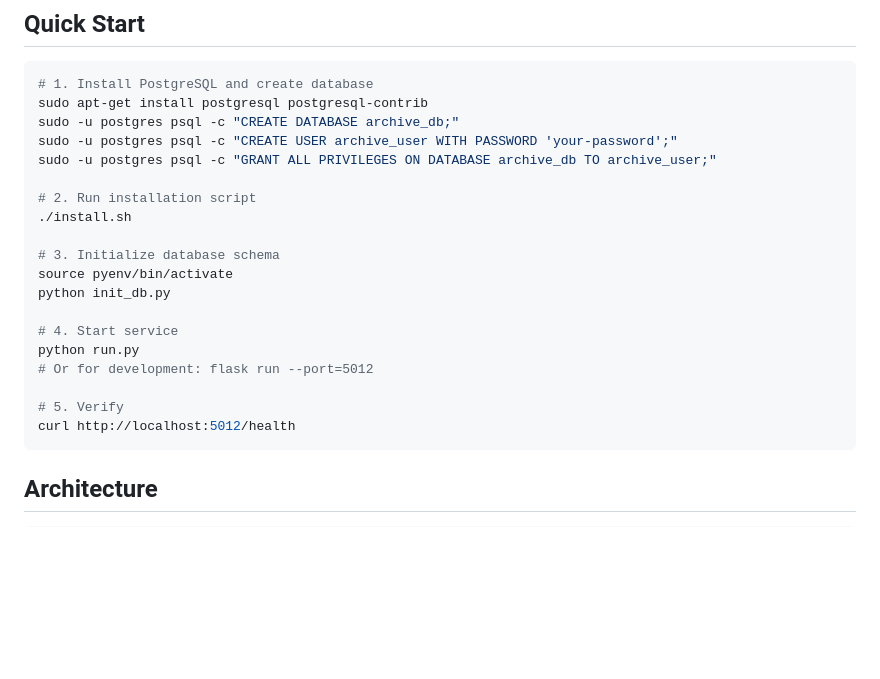
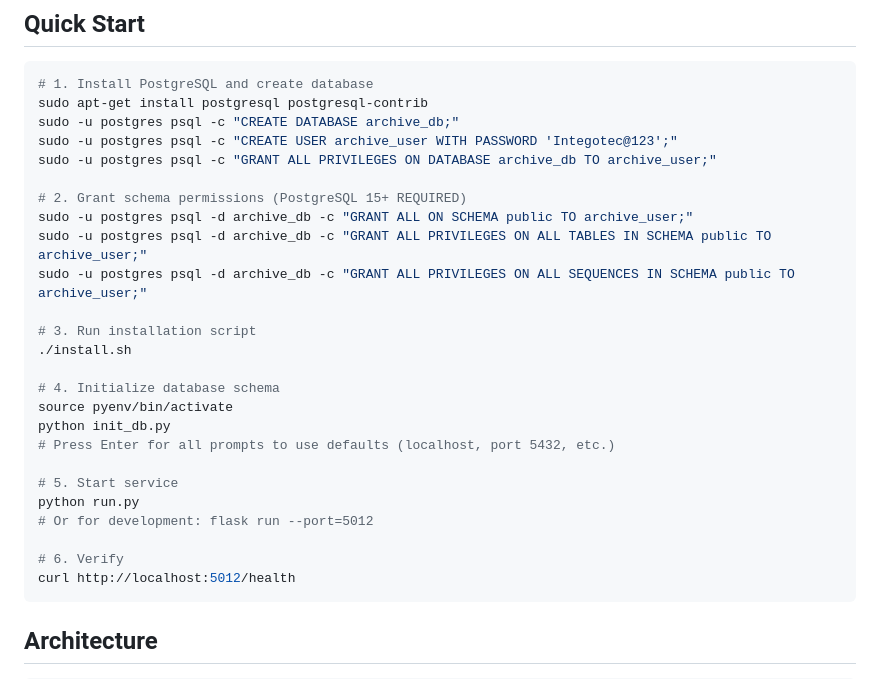
Before and after one commit to ruapotato/hivematrix-archive, a Markdown page: README.md, the part around one of its changes. Drawn GitHub-style; blank space fills up the shorter version.

````diff
--- a/README.md
+++ b/README.md
@@ -15,21 +15,27 @@ Archive stores finalized billing snapshots sent from Ledger. It provides:
 # 1. Install PostgreSQL and create database
 sudo apt-get install postgresql postgresql-contrib
 sudo -u postgres psql -c "CREATE DATABASE archive_db;"
-sudo -u postgres psql -c "CREATE USER archive_user WITH PASSWORD 'your-password';"
+sudo -u postgres psql -c "CREATE USER archive_user WITH PASSWORD 'Integotec@123';"
 sudo -u postgres psql -c "GRANT ALL PRIVILEGES ON DATABASE archive_db TO archive_user;"
 
-# 2. Run installation script
+# 2. Grant schema permissions (PostgreSQL 15+ REQUIRED)
+sudo -u postgres psql -d archive_db -c "GRANT ALL ON SCHEMA public TO archive_user;"
+sudo -u postgres psql -d archive_db -c "GRANT ALL PRIVILEGES ON ALL TABLES IN SCHEMA public TO archive_user;"
+sudo -u postgres psql -d archive_db -c "GRANT ALL PRIVILEGES ON ALL SEQUENCES IN SCHEMA public TO archive_user;"
+
+# 3. Run installation script
 ./install.sh
 
-# 3. Initialize database schema
+# 4. Initialize database schema
 source pyenv/bin/activate
 python init_db.py
+# Press Enter for all prompts to use defaults (localhost, port 5432, etc.)
 
-# 4. Start service
+# 5. Start service
 python run.py
 # Or for development: flask run --port=5012
 
-# 5. Verify
+# 6. Verify
 curl http://localhost:5012/health
 ```
 
````
Also changed, not shown: other parts of README.md (+40 -14 lines).
